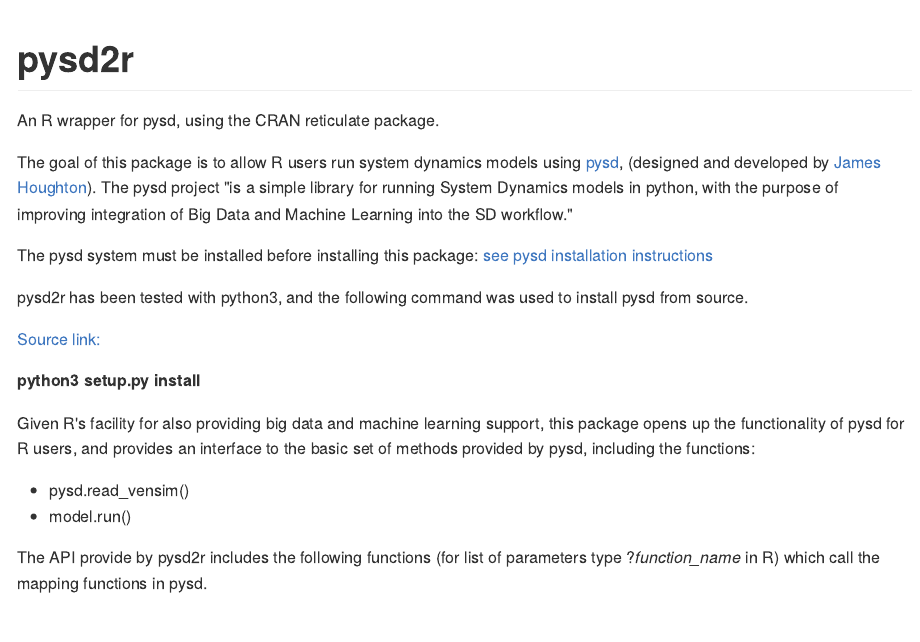
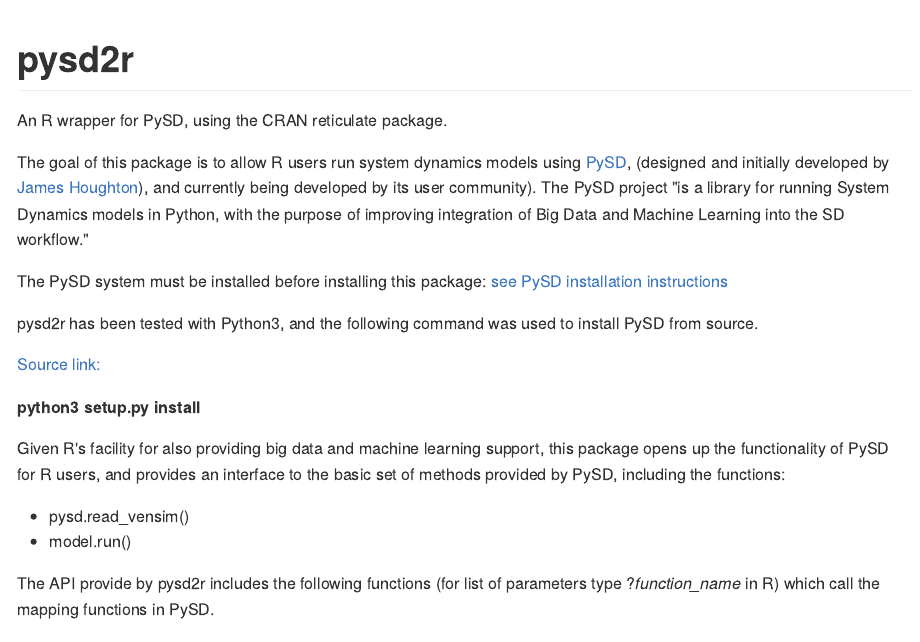
Before and after one commit to JimDuggan/pysd2r, an R Markdown document (README.Rmd): the page in a window 1100 px wide, from its top. The pictures show the output file README.md that the author committed with the source, drawn offline in the style of GitHub.

Commit message:
Update documentation after migration

````diff
--- a/README.Rmd
+++ b/README.Rmd
@@ -13,29 +13,29 @@
 )
 ```
 
-An R wrapper for pysd, using the CRAN reticulate package.
+An R wrapper for PySD, using the CRAN reticulate package.
 
-The goal of this package is to allow R users run system dynamics models using [pysd](
-https://pysd.readthedocs.io/en/master/), (designed and developed by [James Houghton](https://github.com/JamesPHoughton)).
-The pysd project "is a simple library for running System Dynamics models in python, with the purpose of
+The goal of this package is to allow R users run system dynamics models using [PySD](
+https://pysd.readthedocs.io/en/master/), (designed and initially developed by [James Houghton](https://github.com/JamesPHoughton)), and currently being developed by its user community.
+The PySD project "is a library for running System Dynamics models in Python, with the purpose of
 improving integration of Big Data and Machine Learning into the SD workflow."
 
-The pysd system must be installed before installing this package: [see pysd installation instructions](
+The PySD system must be installed before installing this package: [see PySD installation instructions](
 https://pysd.readthedocs.io/en/master/installation.html)
 
-pysd2r has been tested with python3, and the following command was used to install pysd from source.
+pysd2r has been tested with python3, and the following command was used to install PySD from source.
 
-[Source link:](https://github.com/JamesPHoughton/pysd)
+[Source link:](https://github.com/SDXorg/pysd)
 
 **python3 setup.py install**
 
-Given R's facility for also providing big data and machine learning support, this package opens up the functionality of pysd for R users, and provides an interface to the basic set of methods provided by pysd, including the functions:
+Given R's facility for also providing big data and machine learning support, this package opens up the functionality of PySD for R users, and provides an interface to the basic set of methods provided by PySD, including the functions:
 
 
 * pysd.read_vensim()
 * model.run()
 
-The API provide by pysd2r includes the following functions (for list of parameters type ?*function_name* in R) which call the mapping functions in pysd.
+The API provide by pysd2r includes the following functions (for list of parameters type ?*function_name* in R) which call the mapping functions in PySD.
 
 * **get_python_info()** - Returns the python version currently used by reticulate
 * **pysd_connect()** - Creates an object to facilitate interaction with pysd
````
Also changed, not shown: vignettes/pysd2r.Rmd (+7 -7 lines), README.md.
